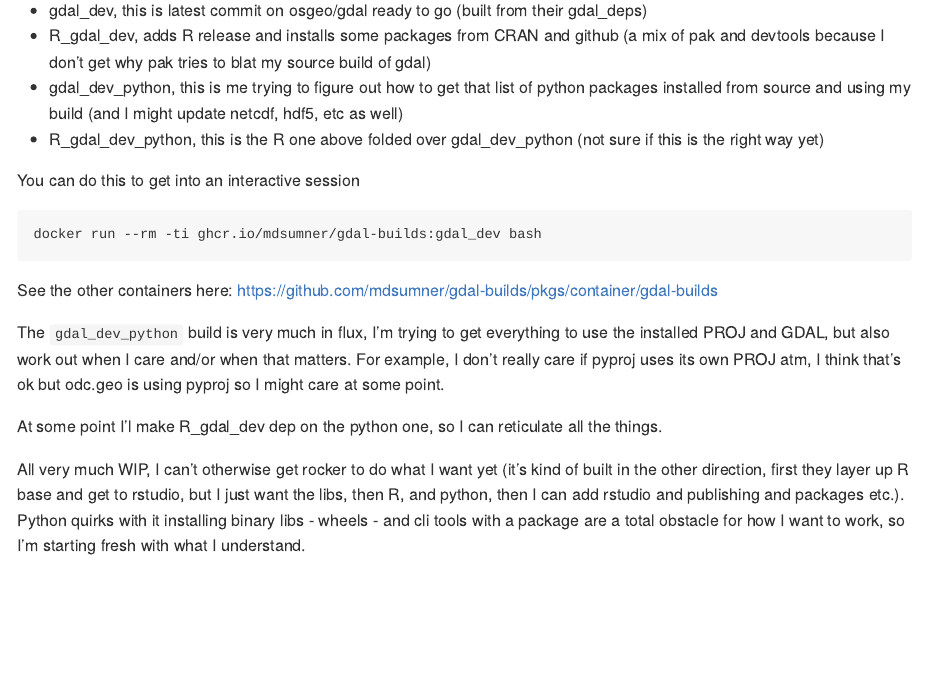
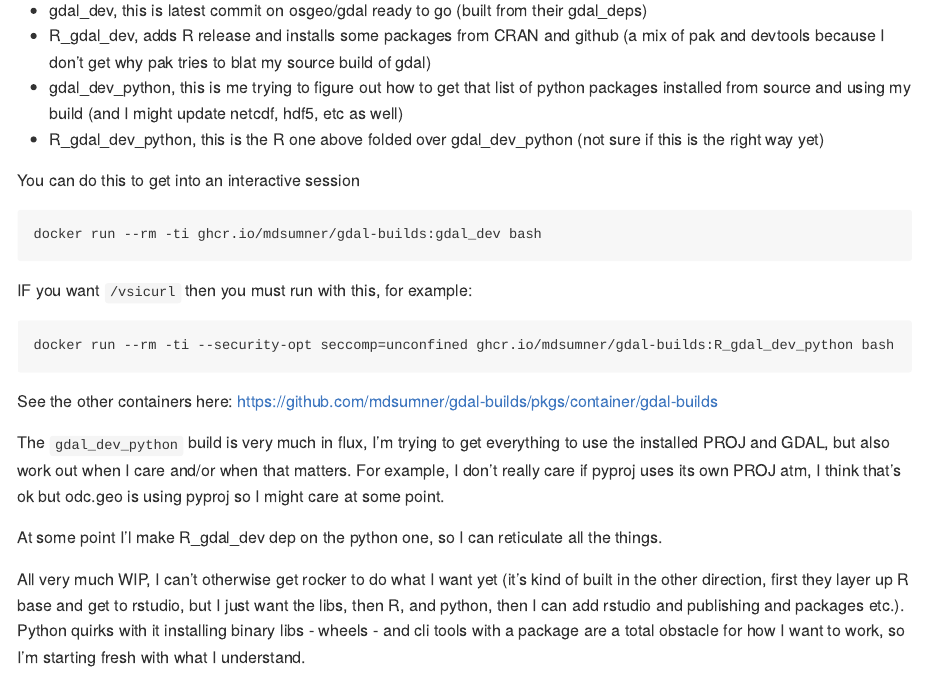
Before and after one commit to mdsumner/gdal-builds, an R Markdown document (README.Rmd): the page in a window 1100 px wide, from 150 px down. The pictures show the output file README.md that the author committed with the source, drawn offline in the style of GitHub.

Commit message:
looking good gladys

````diff
--- a/README.Rmd
+++ b/README.Rmd
@@ -33,6 +33,13 @@ docker run --rm -ti ghcr.io/mdsumner/gdal-builds:gdal_dev bash
 
 ```
 
+IF you want `/vsicurl` then you must run with this, for example:
+
+```
+docker run --rm -ti --security-opt seccomp=unconfined ghcr.io/mdsumner/gdal-builds:R_gdal_dev_python bash
+```
+
+
 See the other containers here: https://github.com/mdsumner/gdal-builds/pkgs/container/gdal-builds
 
 
````
Also changed, not shown: README.md.
